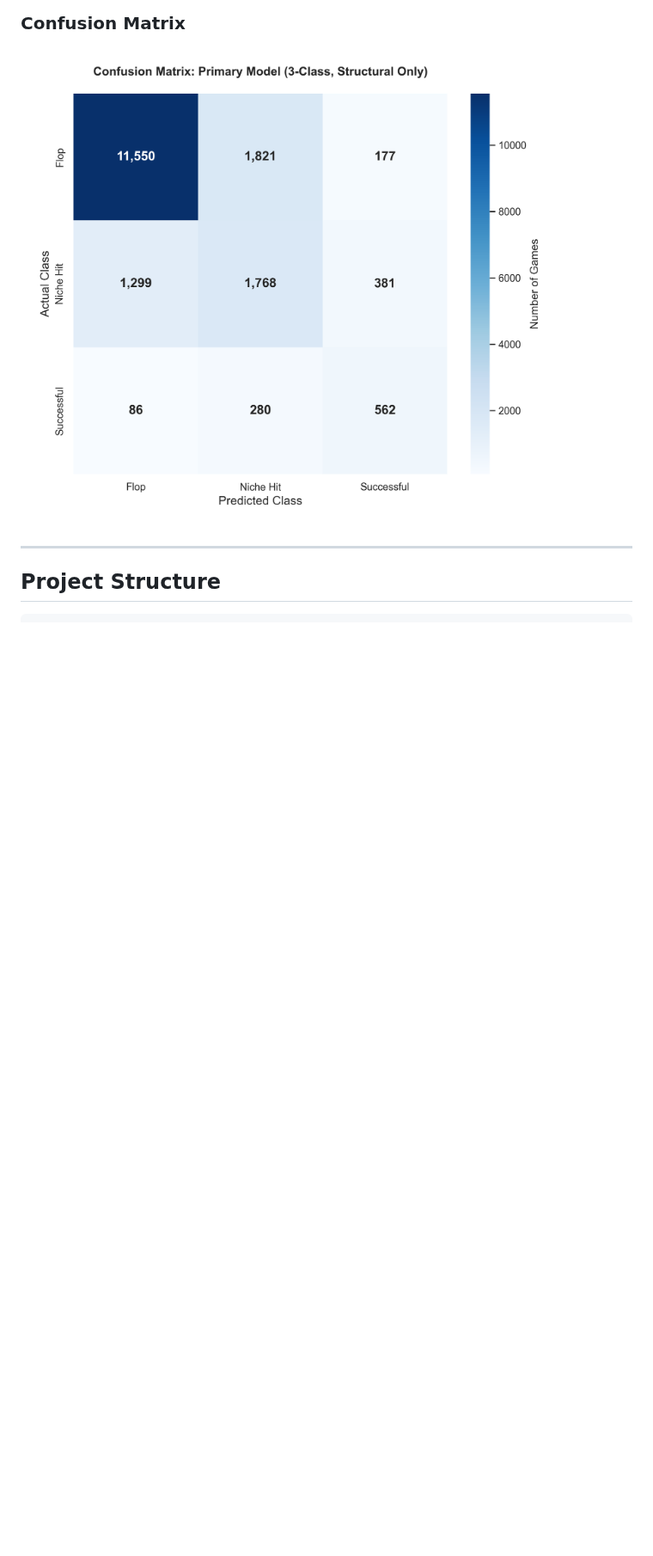
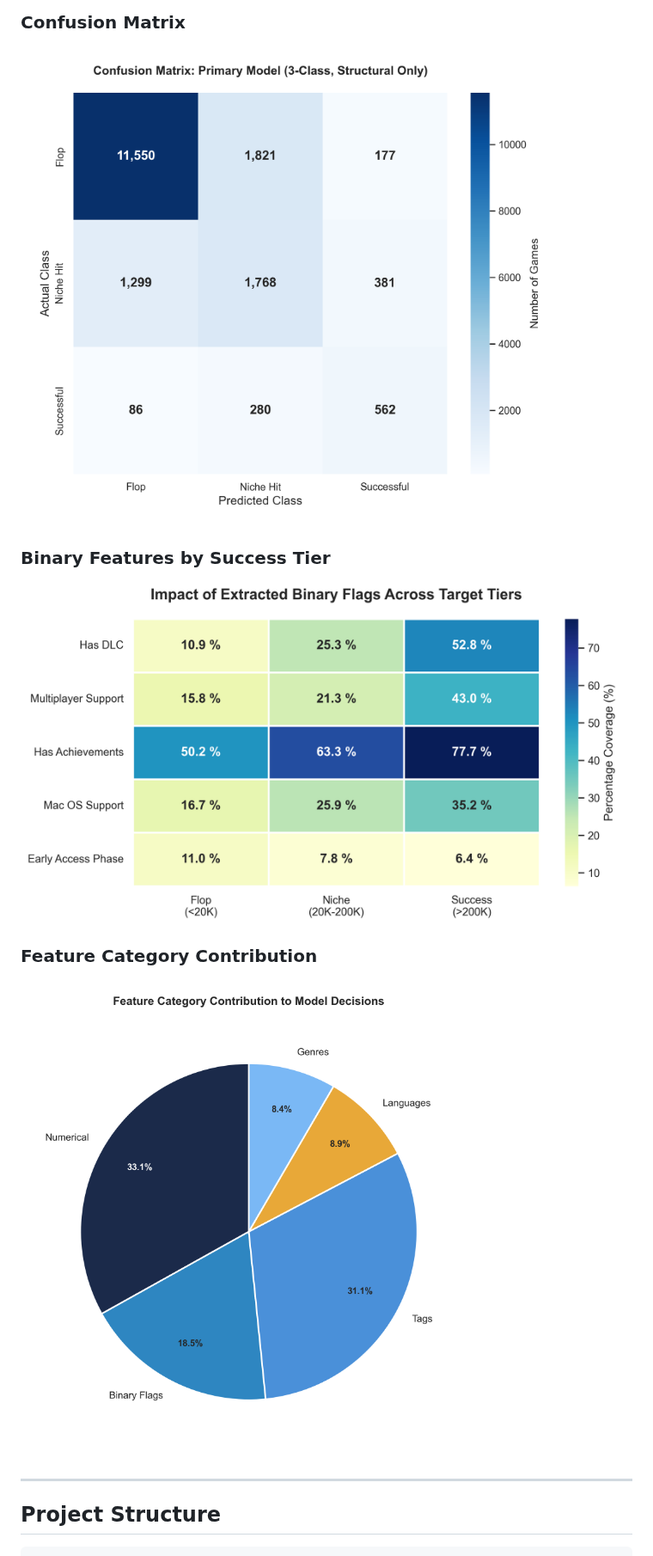
Before and after one commit to yemre345561/Steam-Game-Success-Predictor, a Markdown page: README.md, the part around the change. Shown at 86% size. GitHub-like rendering; pictures changed too: figures/binary_features_heatmap.png (added), figures/category_contribution.png (added); blank space fills up the shorter version.

Commit message:
Add binary features heatmap and category contribution figures

```diff
--- a/README.md
+++ b/README.md
@@ -83,6 +83,12 @@ The model identifies which features matter most for commercial success:
 
 ### Confusion Matrix
 <img src="figures/confusion_matrix.png" width="700">
+
+### Binary Features by Success Tier
+<img src="figures/binary_features_heatmap.png" width="700">
+
+### Feature Category Contribution
+<img src="figures/category_contribution.png" width="700">
 
 ---
 
```
